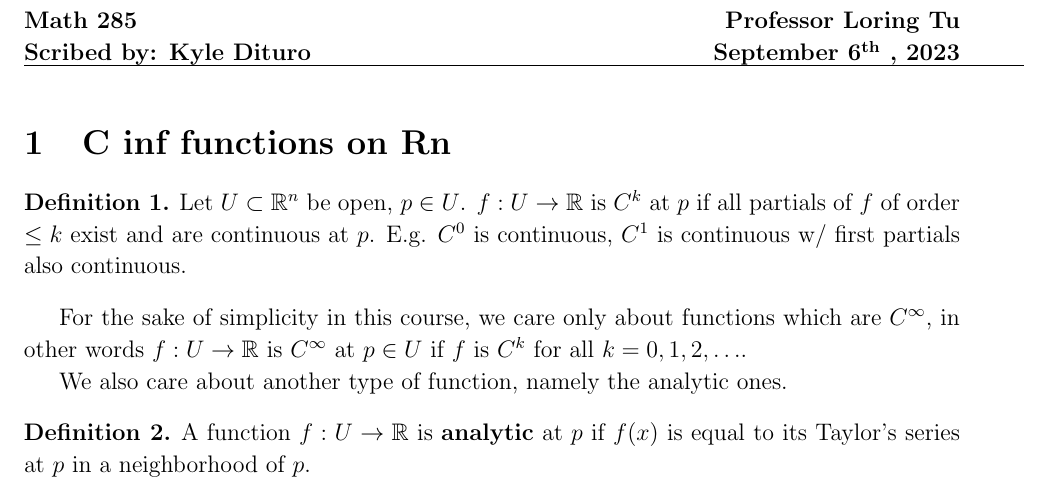
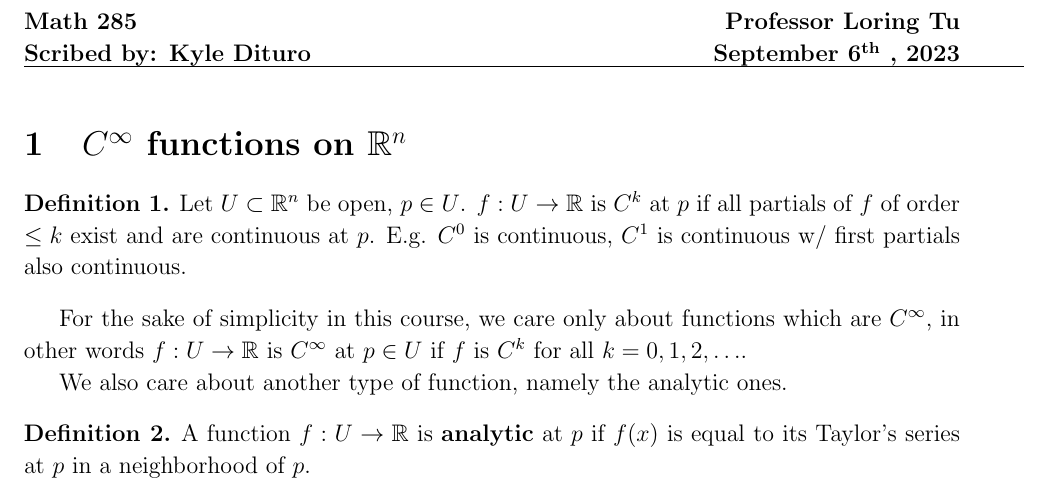
Before and after one commit to Siegeszug/a-certain-manifold-noteset, a LaTeX document (1.lecture/1.lecture.tex): part of page 1 of 2, cut so that both start at the same text. Compiled offline with pdfLaTeX.

Commit message:
Fixed header

```diff
--- a/1.lecture/1.lecture.tex
+++ b/1.lecture/1.lecture.tex
@@ -7,7 +7,7 @@
 \textbf{Scribed by: Kyle Dituro} \hfill \textbf{September 6\tht, 2023}\hrule
 \vspace{.2in}
 
-\section{C inf functions on Rn}
+\section{\texorpdfstring{\(C^\infty\)}{TEXT} functions on \texorpdfstring{\(\R^n\)}{TEXT}}
 
 \begin{df}
   Let \(U \subset \R^n\) be open, \(p \in U\). \(f: U \to \R\) is \(C^k\) at \(p\) if all partials of \(f\) of order \(\leq k\) exist and are continuous at \(p\). E.g. \(C^0\) is continuous, \(C^1\) is continuous w/ first partials also continuous.
```
Also changed, not shown: 1.lecture/1.lecture.pdf.
